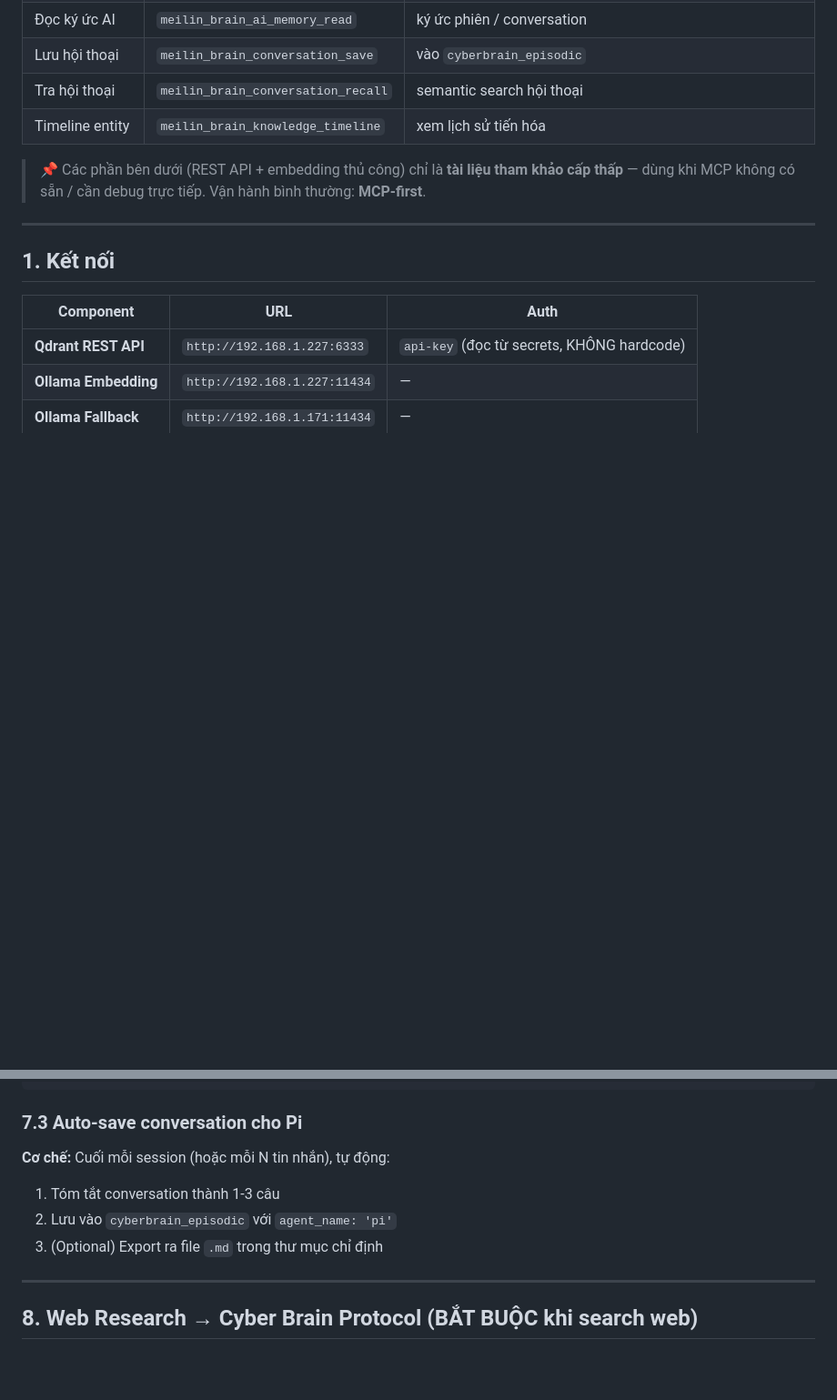
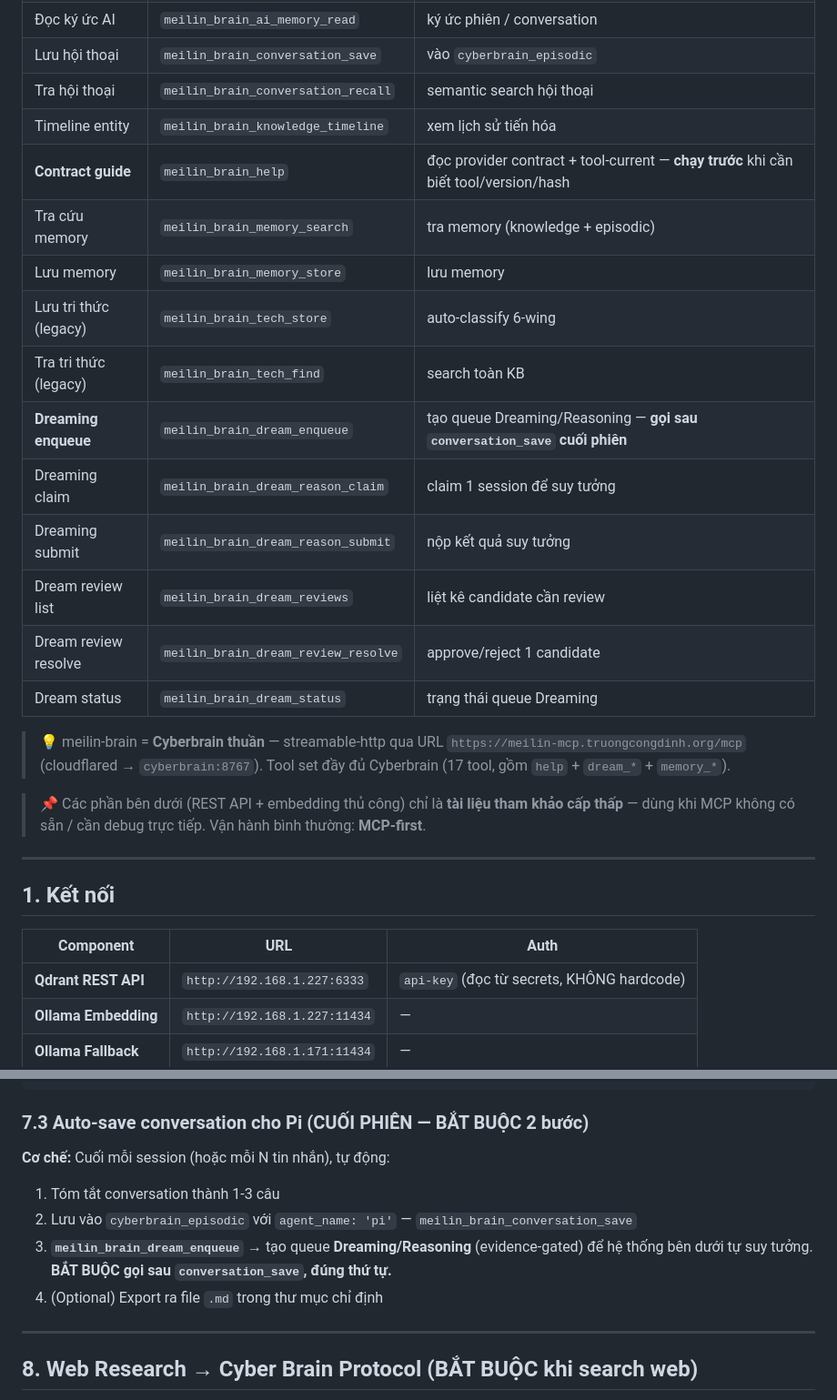
Before and after one commit to SlncTrZ/Slnc_Pi, a Markdown page: skills/meilin-kb/SKILL.md, 2 parts joined by grey strips. Shown at 91% size. GitHub-like rendering; blank space fills up the shorter version.

Commit message:
chore(meilin-kb): sync tool set (17 Cyberbrain) + dream_enqueue quy trình cuối phiên
- Bảng MCP TOOLS: thêm help, memory_search/store, tech_find/store, dream_enqueue, dream_reason_claim/submit, dream_review_resolve, dream_reviews, dream_status (đầy đủ Cyberbrain thuần).
- §7.3: cuối phiên bắt buộc 2 bước — conversation_save → dream_enqueue (tạo queue Dreaming/Reasoning).

````diff
--- a/skills/meilin-kb/SKILL.md
+++ b/skills/meilin-kb/SKILL.md
@@ -25,6 +25,19 @@ allowed-tools: bash read write edit ctx_shell ctx_read ctx_grep
 | Lưu hội thoại | `meilin_brain_conversation_save` | vào `cyberbrain_episodic` |
 | Tra hội thoại | `meilin_brain_conversation_recall` | semantic search hội thoại |
 | Timeline entity | `meilin_brain_knowledge_timeline` | xem lịch sử tiến hóa |
+| **Contract guide** | `meilin_brain_help` | đọc provider contract + tool-current — **chạy trước** khi cần biết tool/version/hash |
+| Tra cứu memory | `meilin_brain_memory_search` | tra memory (knowledge + episodic) |
+| Lưu memory | `meilin_brain_memory_store` | lưu memory |
+| Lưu tri thức (legacy) | `meilin_brain_tech_store` | auto-classify 6-wing |
+| Tra tri thức (legacy) | `meilin_brain_tech_find` | search toàn KB |
+| **Dreaming enqueue** | `meilin_brain_dream_enqueue` | tạo queue Dreaming/Reasoning — **gọi sau `conversation_save` cuối phiên** |
+| Dreaming claim | `meilin_brain_dream_reason_claim` | claim 1 session để suy tưởng |
+| Dreaming submit | `meilin_brain_dream_reason_submit` | nộp kết quả suy tưởng |
+| Dream review list | `meilin_brain_dream_reviews` | liệt kê candidate cần review |
+| Dream review resolve | `meilin_brain_dream_review_resolve` | approve/reject 1 candidate |
+| Dream status | `meilin_brain_dream_status` | trạng thái queue Dreaming |
+
+> 💡 meilin-brain = **Cyberbrain thuần** — streamable-http qua URL `https://meilin-mcp.truongcongdinh.org/mcp` (cloudflared → `cyberbrain:8767`). Tool set đầy đủ Cyberbrain (17 tool, gồm `help` + `dream_*` + `memory_*`).
 
 > 📌 Các phần bên dưới (REST API + embedding thủ công) chỉ là **tài liệu tham khảo cấp thấp** — dùng khi MCP không có sẵn / cần debug trực tiếp. Vận hành bình thường: **MCP-first**.
 
@@ -373,13 +386,14 @@ async function conversationRecall({ query, agent_name, limit }) {
 }
 ```
 
-### 7.3 Auto-save conversation cho Pi
+### 7.3 Auto-save conversation cho Pi (CUỐI PHIÊN — BẮT BUỘC 2 bước)
 
 **Cơ chế:** Cuối mỗi session (hoặc mỗi N tin nhắn), tự động:
 
 1. Tóm tắt conversation thành 1-3 câu
-2. Lưu vào `cyberbrain_episodic` với `agent_name: 'pi'`
-3. (Optional) Export ra file `.md` trong thư mục chỉ định
+2. Lưu vào `cyberbrain_episodic` với `agent_name: 'pi'` — `meilin_brain_conversation_save`
+3. **`meilin_brain_dream_enqueue`** → tạo queue **Dreaming/Reasoning** (evidence-gated) để hệ thống bên dưới tự suy tưởng. **BẮT BUỘC gọi sau `conversation_save`, đúng thứ tự.**
+4. (Optional) Export ra file `.md` trong thư mục chỉ định
 
 ---
 
````
